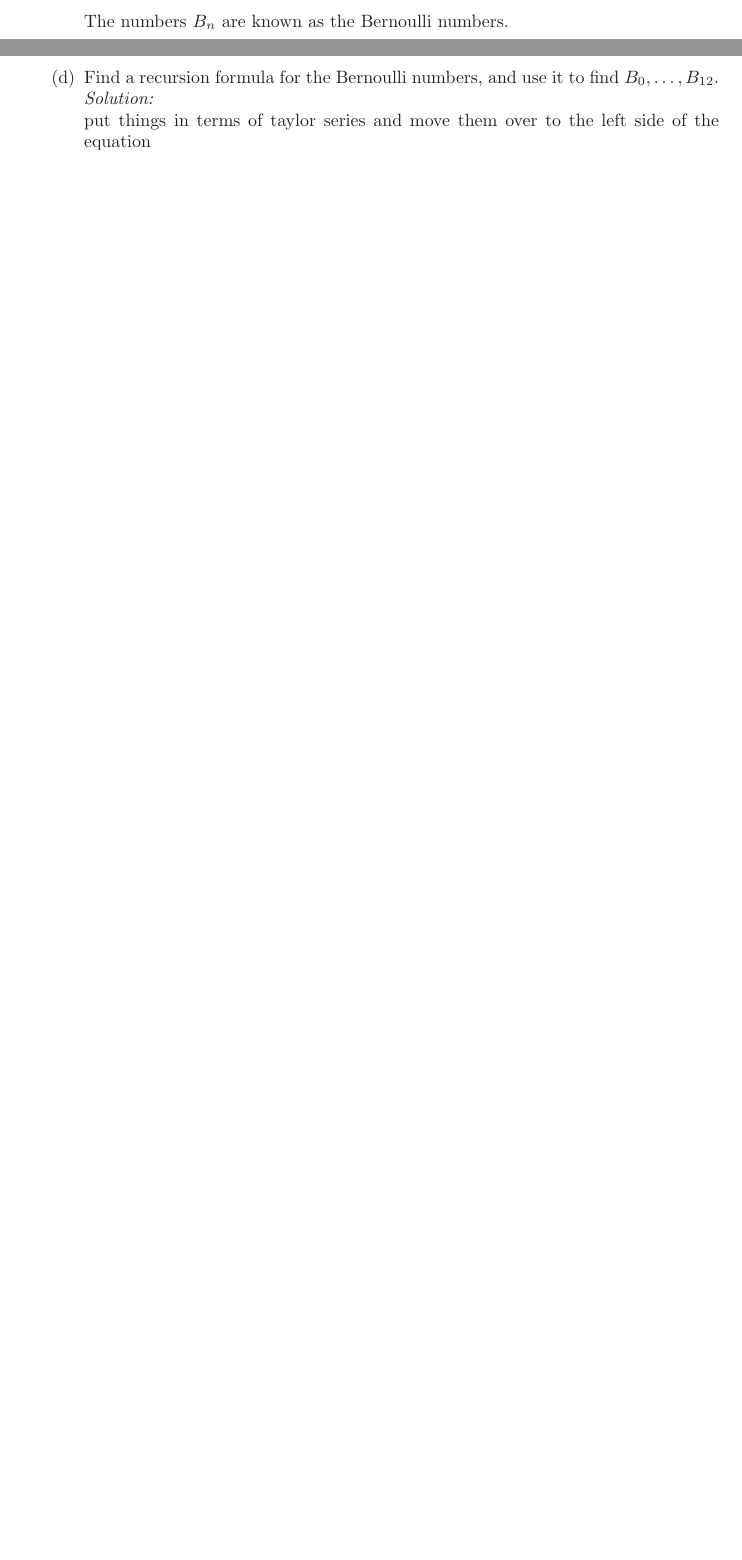
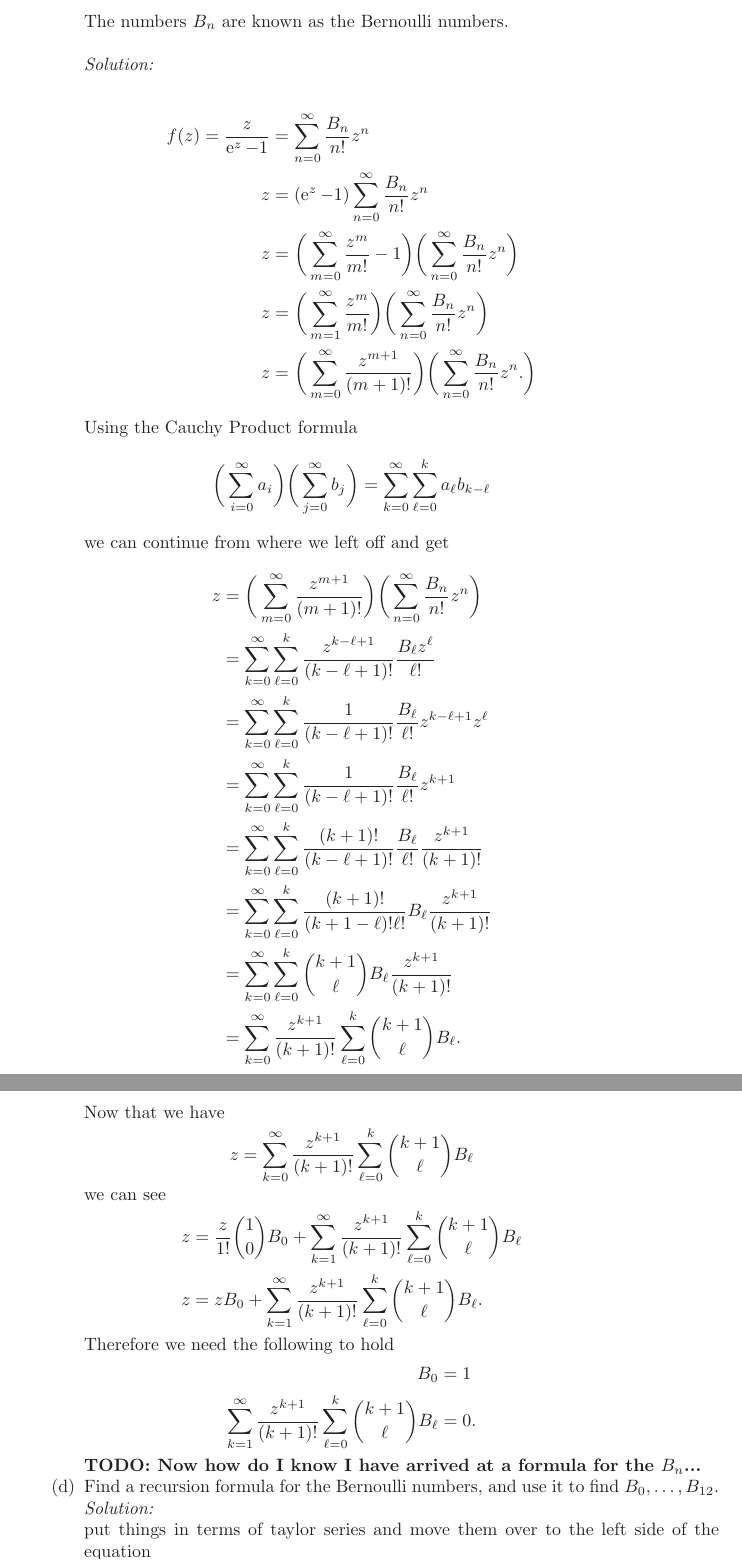
Before and after one commit to hunter-lybbert/uw-central, a LaTeX problem sheet (complex_analysis/hw_06/hw06.tex): two parts of pages 6 and 7 of 12 before the commit and two parts of pages 7 and 8 of 13 after it, joined at a grey line, cut so that both start at the same text, the shorter picture padded with empty space. Compiled offline with pdfLaTeX.

Commit message:
Save effing progress.

```diff
--- a/complex_analysis/hw_06/hw06.tex
+++ b/complex_analysis/hw_06/hw06.tex
@@ -224,7 +224,48 @@ In the part (a) we determined there is no singularity for $f(z)$ therefore, the
 $$
 f(z)=\sum_{n=0}^{\infty} \frac{B_n}{n!} z^n .
 $$
-The numbers $B_n$ are known as the Bernoulli numbers.
+The numbers $B_n$ are known as the Bernoulli numbers. \\
+
+\noindent
+\textit{Solution:} \\
+\begin{align*}
+f(z) = \frac {z}{\E^z - 1} &= \sum_{n=0}^{\infty} \frac{B_n}{n!} z^n \\
+	z &= (\E^z - 1)\sum_{n=0}^{\infty} \frac{B_n}{n!} z^n \\
+	z &= \bigg( \sum_{m=0}^\infty \frac {z^m}{m!} - 1\bigg) \bigg( \sum_{n=0}^{\infty} \frac{B_n}{n!} z^n \bigg) \\
+	z &= \bigg( \sum_{m=1}^\infty \frac {z^m}{m!}\bigg) \bigg(\sum_{n=0}^{\infty} \frac{B_n}{n!} z^n \bigg) \\
+	z &= \bigg( \sum_{m=0}^\infty \frac {z^{m+1}}{(m+1)!}\bigg) \bigg(\sum_{n=0}^{\infty} \frac{B_n}{n!} z^n. \bigg)
+\end{align*}
+Using the Cauchy Product formula
+$$
+\bigg( \sum_{i=0}^{\infty} a_i \bigg) \bigg(\sum_{j=0}^{\infty} b_j \bigg) = \sum_{k=0}^\infty \sum_{\ell=0}^k a_\ell b_{k - \ell}
+$$
+we can continue from where we left off and get
+\begin{align*}
+z &= \bigg( \sum_{m=0}^\infty \frac {z^{m+1}}{(m+1)!}\bigg) \bigg(\sum_{n=0}^{\infty} \frac{B_n}{n!} z^n\bigg) \\
+	&= \sum_{k=0}^\infty \sum_{\ell=0}^k \frac {z^{k - \ell+1}}{(k - \ell+1)!} \frac{B_{\ell} z^\ell}{\ell!} \\
+	&= \sum_{k=0}^\infty \sum_{\ell=0}^k \frac 1{(k - \ell+1)!} \frac{B_{\ell}}{\ell!} z^{k - \ell+1}z^\ell \\
+	&= \sum_{k=0}^\infty \sum_{\ell=0}^k \frac 1{(k - \ell+1)!} \frac{B_{\ell}}{\ell!} z^{k+1} \\
+	&= \sum_{k=0}^\infty \sum_{\ell=0}^k \frac {(k + 1)!}{(k - \ell+1)!} \frac{B_{\ell}}{\ell!} \frac{z^{k+1}}{(k + 1)!} \\
+	&= \sum_{k=0}^\infty \sum_{\ell=0}^k \frac {(k + 1)!}{(k + 1 - \ell)!\ell!} B_{\ell} \frac{z^{k+1}}{(k + 1)!} \\
+	&= \sum_{k=0}^\infty \sum_{\ell=0}^k {k + 1 \choose \ell} B_{\ell} \frac{z^{k+1}}{(k + 1)!} \\
+	&= \sum_{k=0}^\infty \frac{z^{k+1}}{(k + 1)!} \sum_{\ell=0}^k {k + 1 \choose \ell} B_{\ell}.
+\end{align*}
+Now that we have
+$$
+z = \sum_{k=0}^\infty \frac{z^{k+1}}{(k + 1)!} \sum_{\ell=0}^k {k + 1 \choose \ell} B_{\ell}
+$$
+we can see
+\begin{align*}
+z &= \frac z {1!} {1 \choose 0}B_0 + \sum_{k=1}^\infty \frac{z^{k+1}}{(k + 1)!} \sum_{\ell=0}^k {k + 1 \choose \ell} B_{\ell} \\
+z &= zB_0 + \sum_{k=1}^\infty \frac{z^{k+1}}{(k + 1)!} \sum_{\ell=0}^k {k + 1 \choose \ell} B_{\ell}.
+\end{align*}
+Therefore we need the following to hold
+\begin{align*}
+B_0 &= 1\\
+\sum_{k=1}^\infty \frac{z^{k+1}}{(k + 1)!} \sum_{\ell=0}^k {k + 1 \choose \ell} B_{\ell} &= 0.
+\end{align*}
+\textbf{TODO: Now how do I know I have arrived at a formula for the $B_n$...}
+
 \item Find a recursion formula for the Bernoulli numbers, and use it to find $B_0, \ldots, B_{12}$.
 \textit{Solution:}\\
 put things in terms of taylor series and move them over to the left side of the equation
```
Also changed, not shown: complex_analysis/hw_06/hw06.pdf, complex_analysis/hw_06/hw06.tex (2 more changed lines).
